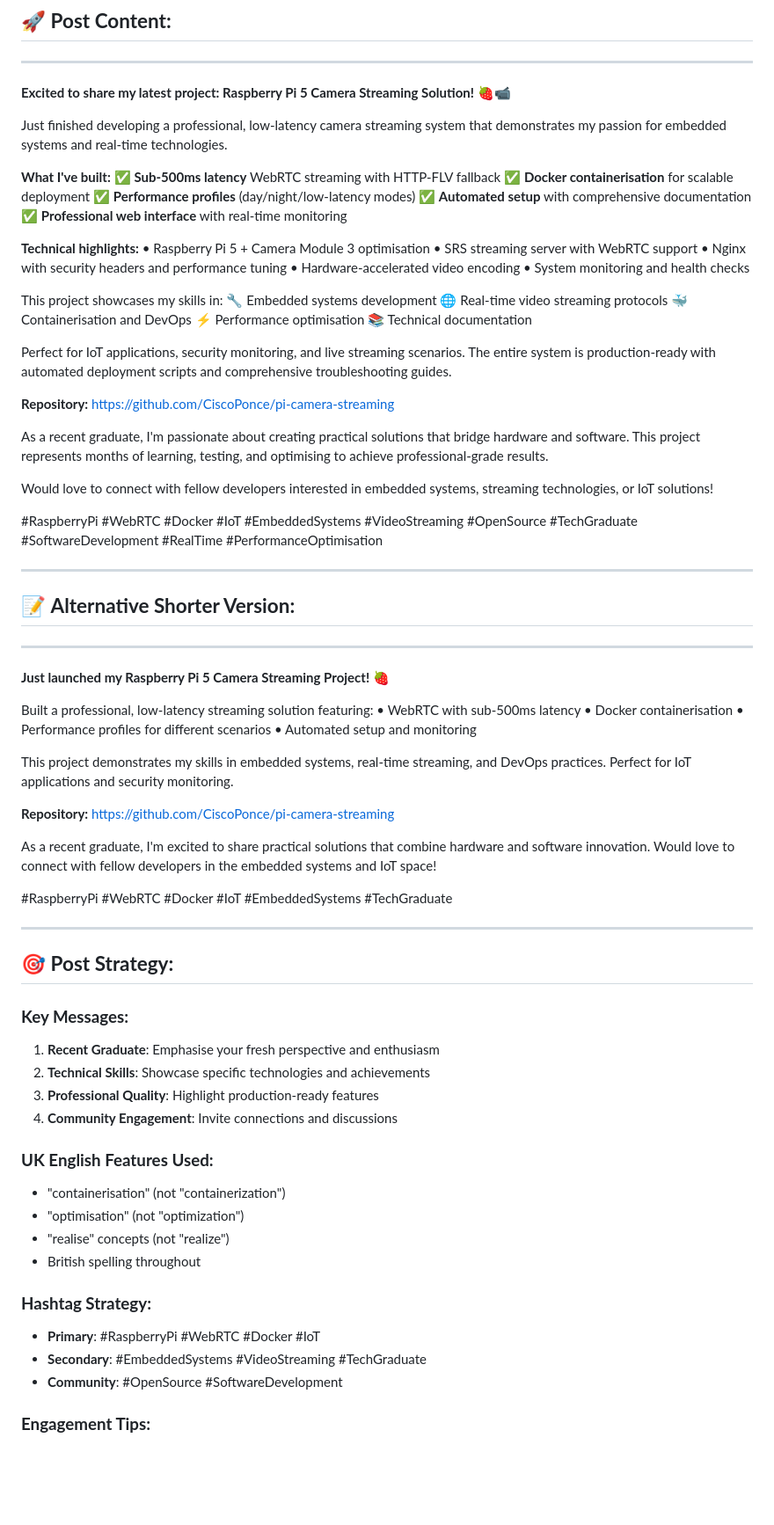
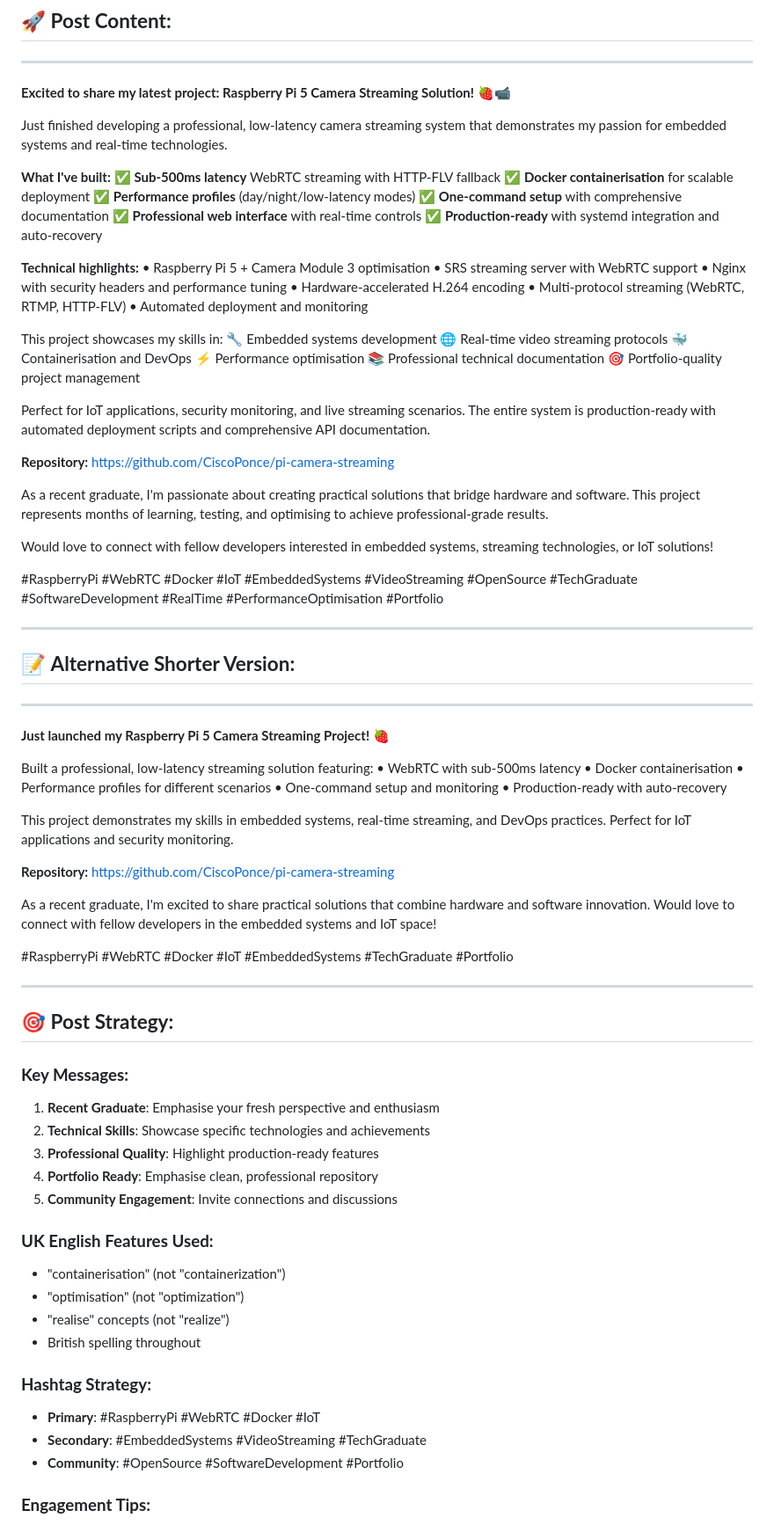
Before and after one commit to CiscoPonce/pi-camera-streaming, a Markdown page: LINKEDIN_POST.md, the part around one of its changes. Shown at 88% size. Rendered like a GitHub page; blank space fills up the shorter version.

```diff
--- a/LINKEDIN_POST.md
+++ b/LINKEDIN_POST.md
@@ -12,24 +12,27 @@ Just finished developing a professional, low-latency camera streaming system tha
 ✅ **Sub-500ms latency** WebRTC streaming with HTTP-FLV fallback
 ✅ **Docker containerisation** for scalable deployment
 ✅ **Performance profiles** (day/night/low-latency modes)
-✅ **Automated setup** with comprehensive documentation
-✅ **Professional web interface** with real-time monitoring
+✅ **One-command setup** with comprehensive documentation
+✅ **Professional web interface** with real-time controls
+✅ **Production-ready** with systemd integration and auto-recovery
 
 **Technical highlights:**
 • Raspberry Pi 5 + Camera Module 3 optimisation
 • SRS streaming server with WebRTC support
 • Nginx with security headers and performance tuning
-• Hardware-accelerated video encoding
-• System monitoring and health checks
+• Hardware-accelerated H.264 encoding
+• Multi-protocol streaming (WebRTC, RTMP, HTTP-FLV)
+• Automated deployment and monitoring
 
 This project showcases my skills in:
 🔧 Embedded systems development
 🌐 Real-time video streaming protocols
 🐳 Containerisation and DevOps
 ⚡ Performance optimisation
-📚 Technical documentation
+📚 Professional technical documentation
+🎯 Portfolio-quality project management
 
-Perfect for IoT applications, security monitoring, and live streaming scenarios. The entire system is production-ready with automated deployment scripts and comprehensive troubleshooting guides.
+Perfect for IoT applications, security monitoring, and live streaming scenarios. The entire system is production-ready with automated deployment scripts and comprehensive API documentation.
 
 **Repository:** https://github.com/CiscoPonce/pi-camera-streaming
 
@@ -37,7 +40,7 @@ As a recent graduate, I'm passionate about creating practical solutions that bri
 
 Would love to connect with fellow developers interested in embedded systems, streaming technologies, or IoT solutions!
 
-#RaspberryPi #WebRTC #Docker #IoT #EmbeddedSystems #VideoStreaming #OpenSource #TechGraduate #SoftwareDevelopment #RealTime #PerformanceOptimisation
+#RaspberryPi #WebRTC #Docker #IoT #EmbeddedSystems #VideoStreaming #OpenSource #TechGraduate #SoftwareDevelopment #RealTime #PerformanceOptimisation #Portfolio
 
 ---
 
@@ -51,7 +54,8 @@ Built a professional, low-latency streaming solution featuring:
 • WebRTC with sub-500ms latency
 • Docker containerisation
 • Performance profiles for different scenarios
-• Automated setup and monitoring
+• One-command setup and monitoring
+• Production-ready with auto-recovery
 
 This project demonstrates my skills in embedded systems, real-time streaming, and DevOps practices. Perfect for IoT applications and security monitoring.
 
@@ -59,7 +63,7 @@ This project demonstrates my skills in embedded systems, real-time streaming, an
 
 As a recent graduate, I'm excited to share practical solutions that combine hardware and software innovation. Would love to connect with fellow developers in the embedded systems and IoT space!
 
-#RaspberryPi #WebRTC #Docker #IoT #EmbeddedSystems #TechGraduate
+#RaspberryPi #WebRTC #Docker #IoT #EmbeddedSystems #TechGraduate #Portfolio
 
 ---
 
@@ -69,7 +73,8 @@ As a recent graduate, I'm excited to share practical solutions that combine hard
 1. **Recent Graduate**: Emphasise your fresh perspective and enthusiasm
 2. **Technical Skills**: Showcase specific technologies and achievements
 3. **Professional Quality**: Highlight production-ready features
-4. **Community Engagement**: Invite connections and discussions
+4. **Portfolio Ready**: Emphasise clean, professional repository
+5. **Community Engagement**: Invite connections and discussions
 
 ### **UK English Features Used:**
 - "containerisation" (not "containerization")
@@ -80,7 +85,7 @@ As a recent graduate, I'm excited to share practical solutions that combine hard
 ### **Hashtag Strategy:**
 - **Primary**: #RaspberryPi #WebRTC #Docker #IoT
 - **Secondary**: #EmbeddedSystems #VideoStreaming #TechGraduate
-- **Community**: #OpenSource #SoftwareDevelopment
+- **Community**: #OpenSource #SoftwareDevelopment #Portfolio
 
 ### **Engagement Tips:**
 1. **Post during peak hours** (9-10 AM or 1-2 PM UK time)
```
Also changed, not shown: other parts of LINKEDIN_POST.md (+26 -1 lines).
